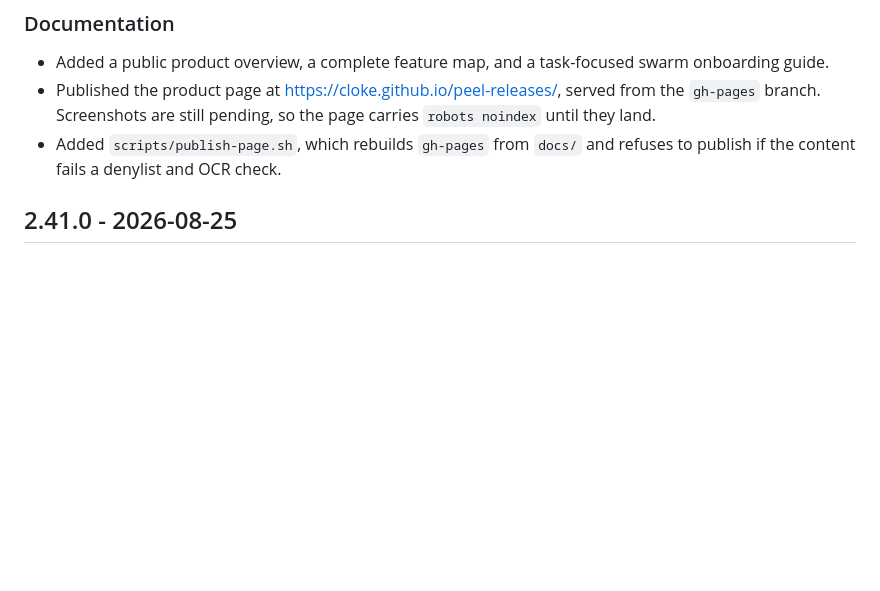
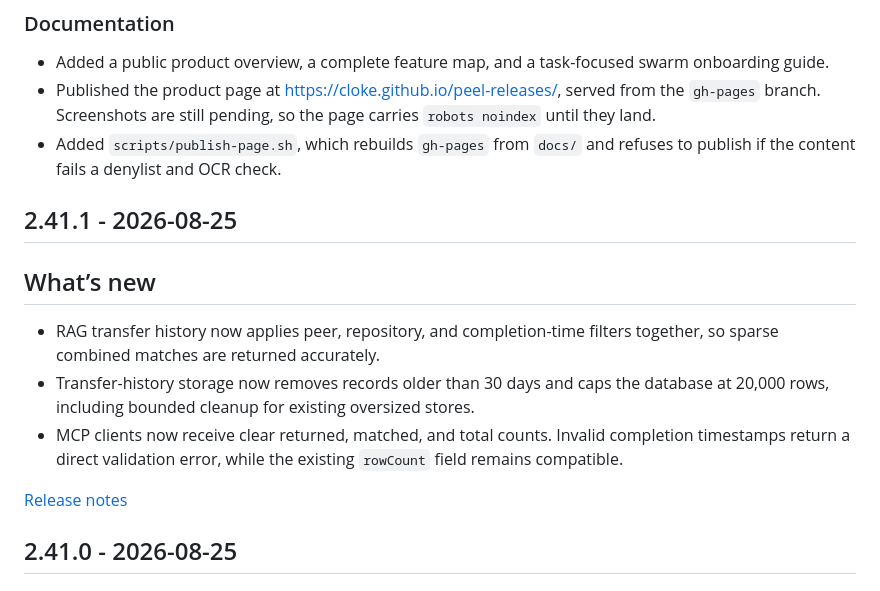
Before and after one commit to cloke/peel-releases, a Markdown page: CHANGELOG.md, the part around the change. Drawn GitHub-style; blank space fills up the shorter version.

Commit message:
Add 2.41.1 to the changelog

```diff
--- a/CHANGELOG.md
+++ b/CHANGELOG.md
@@ -16,6 +16,16 @@ Each entry links to its full release notes.
   they land.
 - Added `scripts/publish-page.sh`, which rebuilds `gh-pages` from `docs/` and refuses to publish
   if the content fails a denylist and OCR check.
+
+## 2.41.1 - 2026-08-25
+
+## What’s new
+
+- RAG transfer history now applies peer, repository, and completion-time filters together, so sparse combined matches are returned accurately.
+- Transfer-history storage now removes records older than 30 days and caps the database at 20,000 rows, including bounded cleanup for existing oversized stores.
+- MCP clients now receive clear returned, matched, and total counts. Invalid completion timestamps return a direct validation error, while the existing `rowCount` field remains compatible.
+
+[Release notes](https://github.com/cloke/peel-releases/releases/tag/v2.41.1)
 
 ## 2.41.0 - 2026-08-25
 
```
